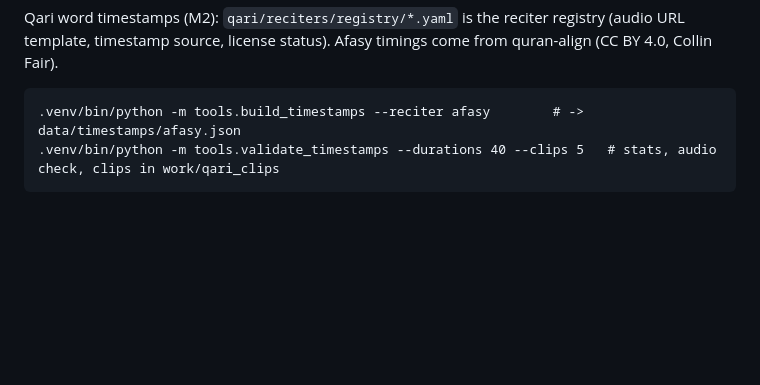
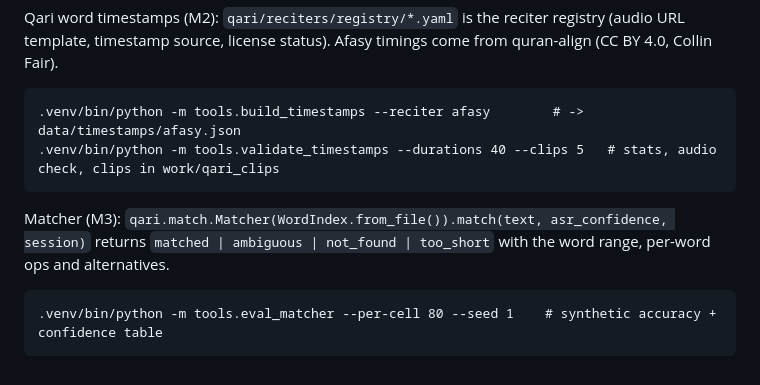
Before and after one commit to hafizflow/Voice-Convert, a Markdown page: README.md, the part around the change. Drawn GitHub-style; blank space fills up the shorter version.

Commit message:
docs: M3 results, corrected M2 findings, README
Co-Authored-By: Claude Sonnet 5.5 <noreply@anthropic.com>

```diff
--- a/README.md
+++ b/README.md
@@ -113,3 +113,8 @@ timestamp source, license status). Afasy timings come from quran-align (CC BY 4.
 
     .venv/bin/python -m tools.build_timestamps --reciter afasy        # -> data/timestamps/afasy.json
     .venv/bin/python -m tools.validate_timestamps --durations 40 --clips 5   # stats, audio check, clips in work/qari_clips
+
+Matcher (M3): `qari.match.Matcher(WordIndex.from_file()).match(text, asr_confidence, session)` returns
+`matched | ambiguous | not_found | too_short` with the word range, per-word ops and alternatives.
+
+    .venv/bin/python -m tools.eval_matcher --per-cell 80 --seed 1    # synthetic accuracy + confidence table
```
Also changed, not shown: 1 other file.
